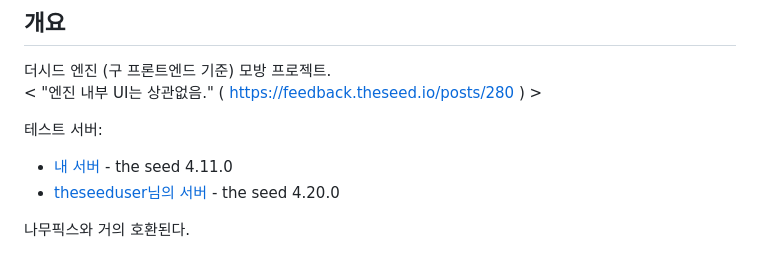
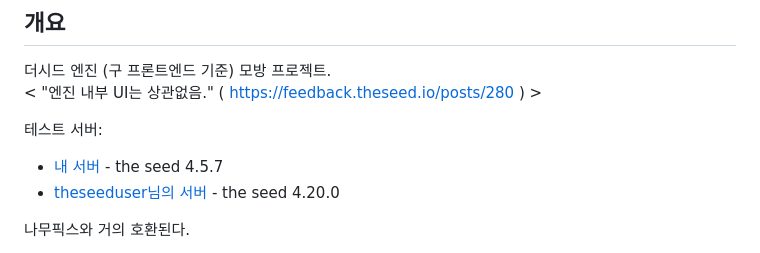
Before and after one commit to gdl-blue/imitated-seed-2, a Markdown page: README.md, the part around the change. GitHub-like rendering.

```diff
--- a/README.md
+++ b/README.md
@@ -6,7 +6,7 @@
 < "엔진 내부 UI는 상관없음." ( https://feedback.theseed.io/posts/280 ) >
 
 테스트 서버:
-- [내 서버](https://go2021.run-us-west2.goorm.io/w/FrontPage) - the seed 4.11.0
+- [내 서버](https://go2021.run-us-west2.goorm.io/w/FrontPage) - the seed 4.5.7
 - [theseeduser님의 서버](https://quill-brawny-belt.glitch.me) - the seed 4.20.0
 
 나무픽스와 거의 호환된다.
```
